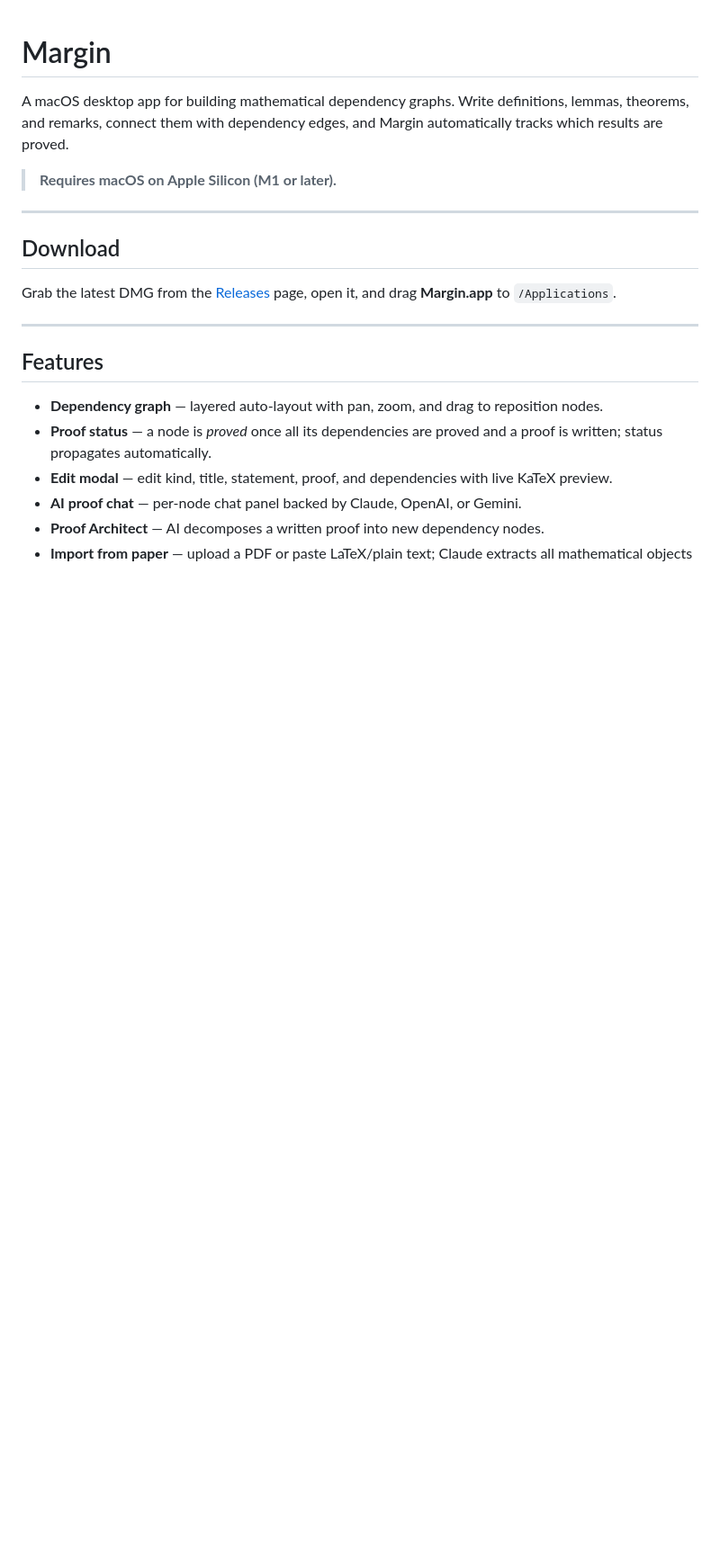
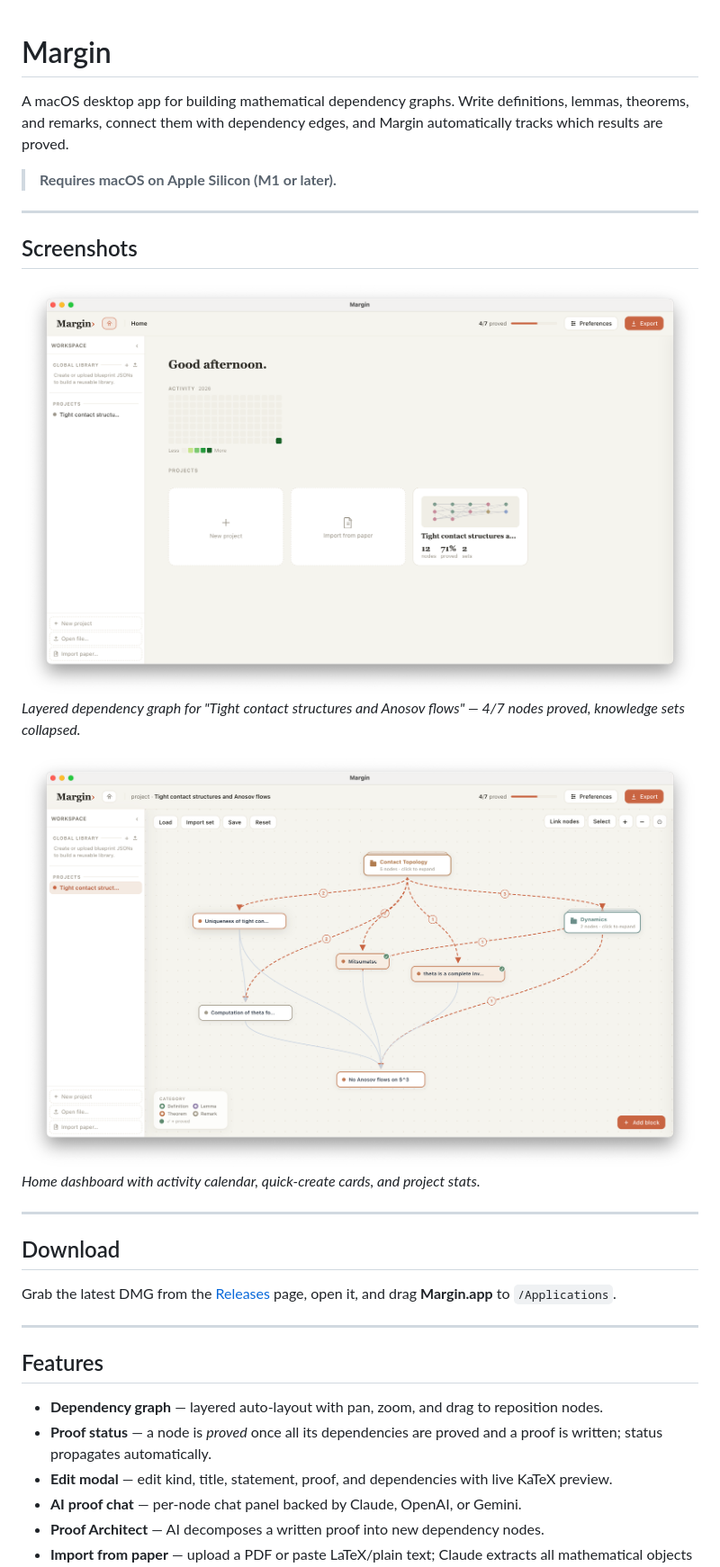
Before and after one commit to ypan-code-usc/margin, a Markdown page: README.md, the part around the change. Shown at 90% size. Drawn GitHub-style; pictures changed too: screenshots/graph.png (added), screenshots/home.png (added); blank space fills up the shorter version.

Commit message:
docs: add screenshots and update README
Co-Authored-By: Claude Sonnet 4.6 <noreply@anthropic.com>

```diff
--- a/README.md
+++ b/README.md
@@ -3,6 +3,16 @@
 A macOS desktop app for building mathematical dependency graphs. Write definitions, lemmas, theorems, and remarks, connect them with dependency edges, and Margin automatically tracks which results are proved.
 
 > **Requires macOS on Apple Silicon (M1 or later).**
+
+---
+
+## Screenshots
+
+![Dependency graph](screenshots/graph.png)
+*Layered dependency graph for "Tight contact structures and Anosov flows" — 4/7 nodes proved, knowledge sets collapsed.*
+
+![Home dashboard](screenshots/home.png)
+*Home dashboard with activity calendar, quick-create cards, and project stats.*
 
 ---
 
```
